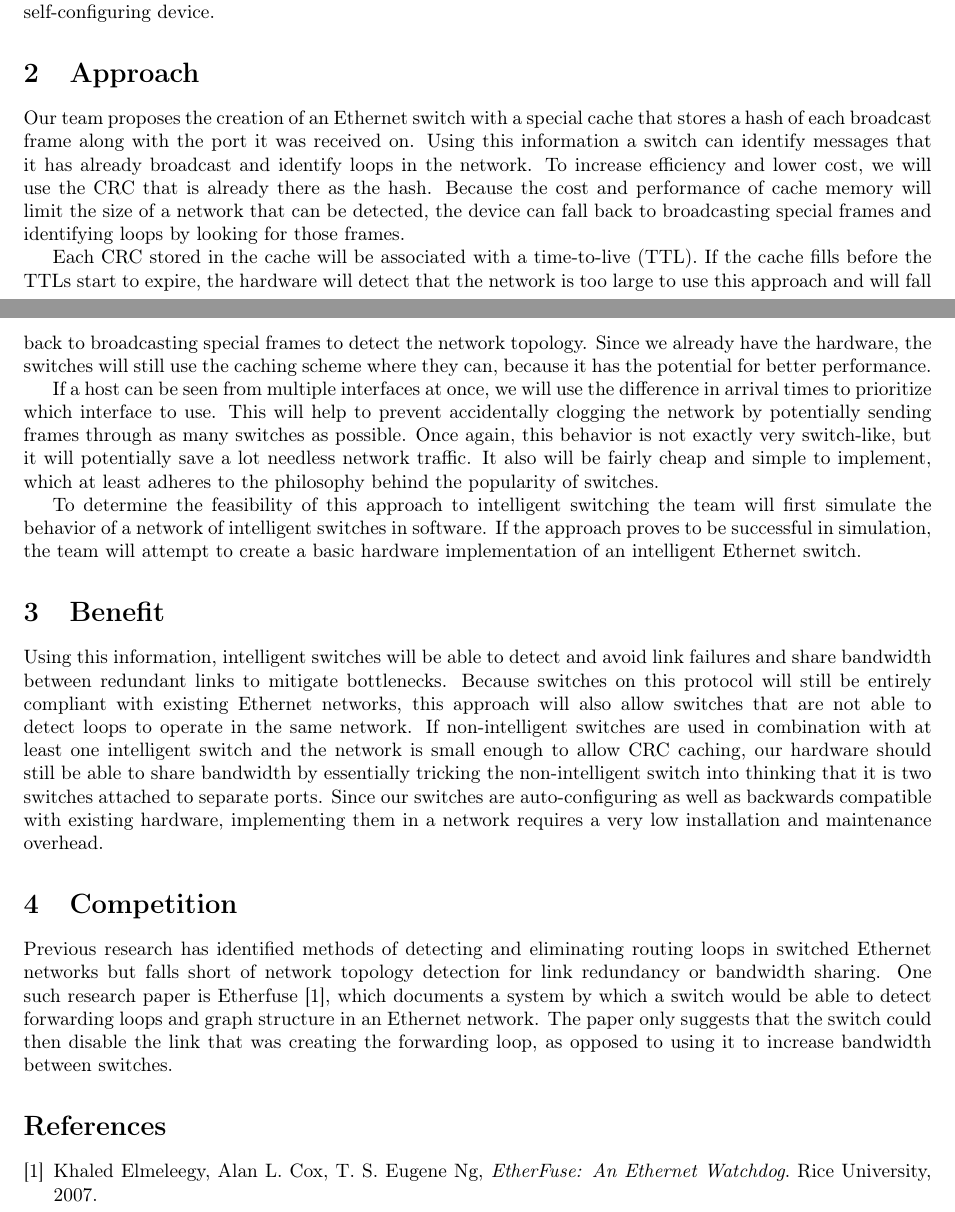
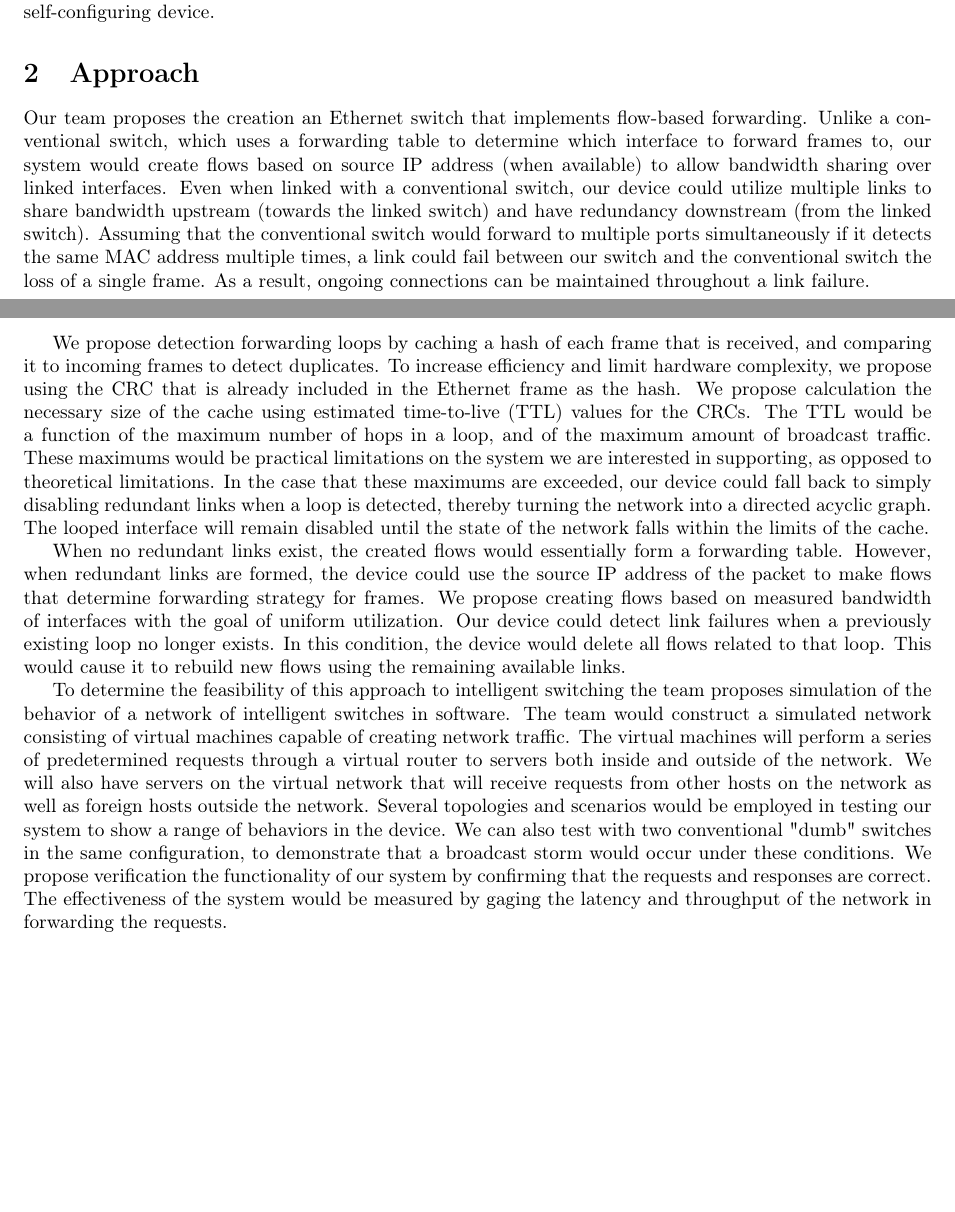
Before and after one commit to Oscillope/CS4516, a LaTeX paper (Proposal/Proposal.tex): two parts of pages 1 and 2 of 2, joined at a grey line, cut so that both start at the same text, the shorter picture padded with empty space. Compiled offline with pdfLaTeX.

Commit message:
Fixes spelling and grammar in Methodology section and overhauls Approach section of Proposal to better reflect new methodology.

```diff
--- a/Proposal/Proposal.tex
+++ b/Proposal/Proposal.tex
@@ -33,21 +33,36 @@
 	Additionally, some of these devices depend on external configuration by administrators, incurring additional setup  and maintenance costs.
 	Our approach allows link sharing and broadcast storm mitigation in switched Ethernet networks using a single self-configuring device.
 \section{Approach}
-	Our team proposes the creation of an Ethernet switch with a special cache that stores a hash of each broadcast frame along with the port it was received on.
-	Using this information a switch can identify messages that it has already broadcast and identify loops in the network.
-	To increase efficiency and lower cost, we will use the CRC that is already there as the hash.
-	Because the cost and performance of cache memory will limit the size of a network that can be detected, the device can fall back to broadcasting special frames and identifying loops by looking for those frames.
+	Our team proposes the creation an Ethernet switch that implements flow-based forwarding.
+	Unlike a conventional switch, which uses a forwarding table to determine which interface to forward frames to, our system would create flows based on source IP address (when available) to allow bandwidth sharing over linked interfaces.
+	Even when linked with a conventional switch, our device could utilize multiple links to share bandwidth upstream (towards the linked switch) and have redundancy downstream (from the linked switch).
+	Assuming that the conventional switch would forward to multiple ports simultaneously if it detects the same MAC address multiple times, a link could fail between our switch and the conventional switch the loss of a single frame.
+	As a result, ongoing connections can be maintained throughout a link failure.
 
-	Each CRC stored in the cache will be associated with a time-to-live (TTL).
-	If the cache fills before the TTLs start to expire, the hardware will detect that the network is too large to use this approach and will fall back to broadcasting special frames to detect the network topology.
-        Since we already have the hardware, the switches will still use the caching scheme where they can, because it has the potential for better performance.
+	We propose detection forwarding loops by caching a hash of each frame that is received, and comparing it to incoming frames to detect duplicates.
+	To increase efficiency and limit hardware complexity, we propose using the CRC that is already included in the Ethernet frame as the hash.
+	We propose calculation the necessary size of the cache using estimated time-to-live (TTL) values for the CRCs.
+	The TTL would be a function of the maximum number of hops in a loop, and of the maximum amount of broadcast traffic.
+	These maximums would be practical limitations on the system we are interested in supporting, as opposed to theoretical limitations.
+	In the case that these maximums are exceeded, our device could fall back to simply disabling redundant links when a loop is detected, thereby turning the network into a directed acyclic graph.
+	The looped interface will remain disabled until the state of the network falls within the limits of the cache.
 
-	If a host can be seen from multiple interfaces at once, we will use the difference in arrival times to prioritize which interface to use.
-	This will help to prevent accidentally clogging the network by potentially sending frames through as many switches as possible. Once again, this behavior is not exactly very switch-like, but it will potentially save a lot needless network traffic.
-	It also will be fairly cheap and simple to implement, which at least adheres to the philosophy behind the popularity of switches.
+	When no redundant links exist, the created flows would essentially form a forwarding table.
+	However, when redundant links are formed, the device could use the source IP address of the packet to make flows that determine forwarding strategy for frames.
+	We propose creating flows based on measured bandwidth of interfaces with the goal of uniform utilization.
+	Our device could detect link failures when a previously existing loop no longer exists.
+	In this condition, the device would delete all flows related to that loop.
+	This would cause it to rebuild new flows using the remaining available links.
 
-	To determine the feasibility of this approach to intelligent switching the team will first simulate the behavior of a network of intelligent switches in software.
-	If the approach proves to be successful in simulation, the team will attempt to create a basic hardware implementation of an intelligent Ethernet switch.
+	To determine the feasibility of this approach to intelligent switching the team proposes simulation of the behavior of a network of intelligent switches in software.
+	The team would construct a simulated network consisting of virtual machines capable of creating network traffic.
+	The virtual machines will perform a series of predetermined requests through a virtual router to servers both inside and outside of the network.
+	We will also have servers on the virtual network that will receive requests from other hosts on the network as well as foreign hosts outside the network.
+	Several topologies and scenarios would be employed in testing our system to show a range of behaviors in the device.
+	We can also test with two conventional "dumb" switches in the same configuration, to demonstrate that a broadcast storm would occur under these conditions.
+	We propose verification the functionality of our system by confirming that the requests and responses are correct.
+	The effectiveness of the system would be measured by gaging the latency and throughput of the network in forwarding the requests.
+\end{document}
 \section{Benefit}
 	Using this information, intelligent switches will be able to detect and avoid link failures and share bandwidth between redundant links to mitigate bottlenecks.
 	Because switches on this protocol will still be entirely compliant with existing Ethernet networks, this approach will also allow switches that are not able to detect loops to operate in the same network.
```
Also changed, not shown: Methodology/Methodology.tex (+6 -6 lines).
